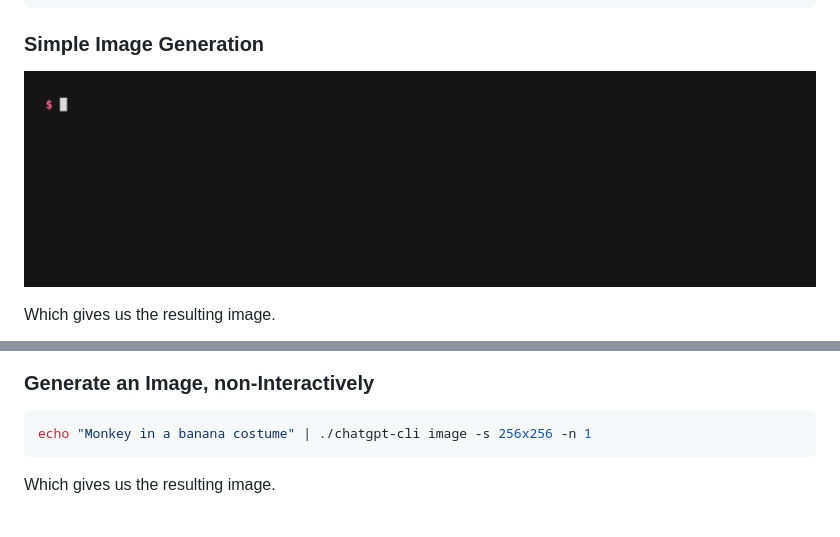
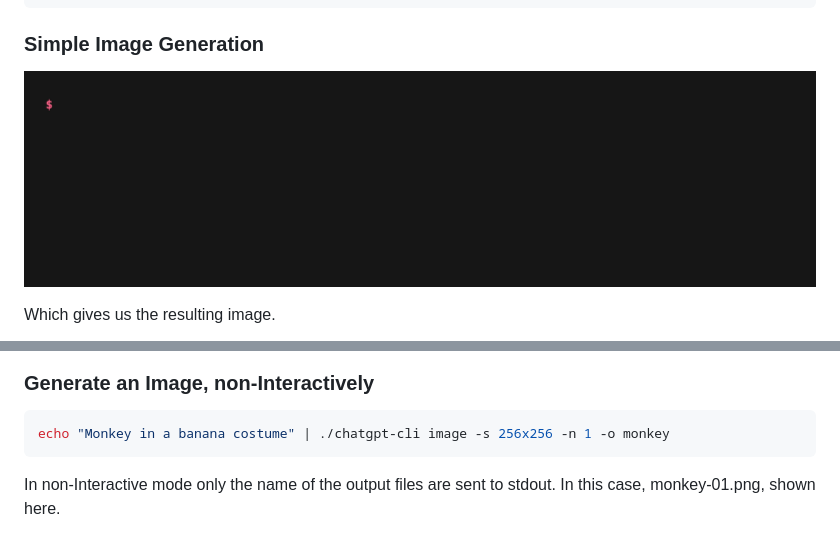
Before and after one commit to duanemay/chatgpt-cli, a Markdown page: README.md, 2 parts joined by grey strips. Rendered like a GitHub page; pictures changed too: docs/image-demo.gif.

Commit message:
Update examples

````diff
--- a/README.md
+++ b/README.md
@@ -54,10 +54,11 @@ Which gives us the resulting image.
 ### Generate an Image, non-Interactively
 
 ```bash
-echo "Monkey in a banana costume" | ./chatgpt-cli image -s 256x256 -n 1
+echo "Monkey in a banana costume" | ./chatgpt-cli image -s 256x256 -n 1 -o monkey
 ```
 
-Which gives us the resulting image.
+In non-Interactive mode only the name of the output files are sent to stdout.
+In this case, monkey-01.png, shown here.
 
 ![Result for requesting an image “Monkey in a banana costume”](docs/monkey-01.png)
 
````
Also changed, not shown: docs/files-demo.gif, docs/translation-demo.gif, 2 other files.
